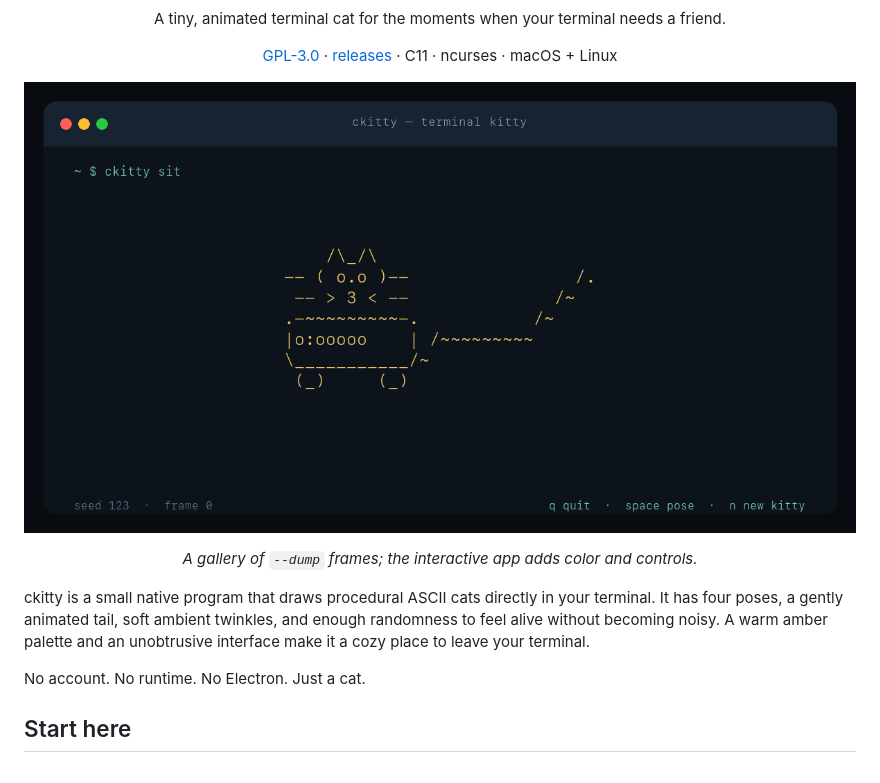
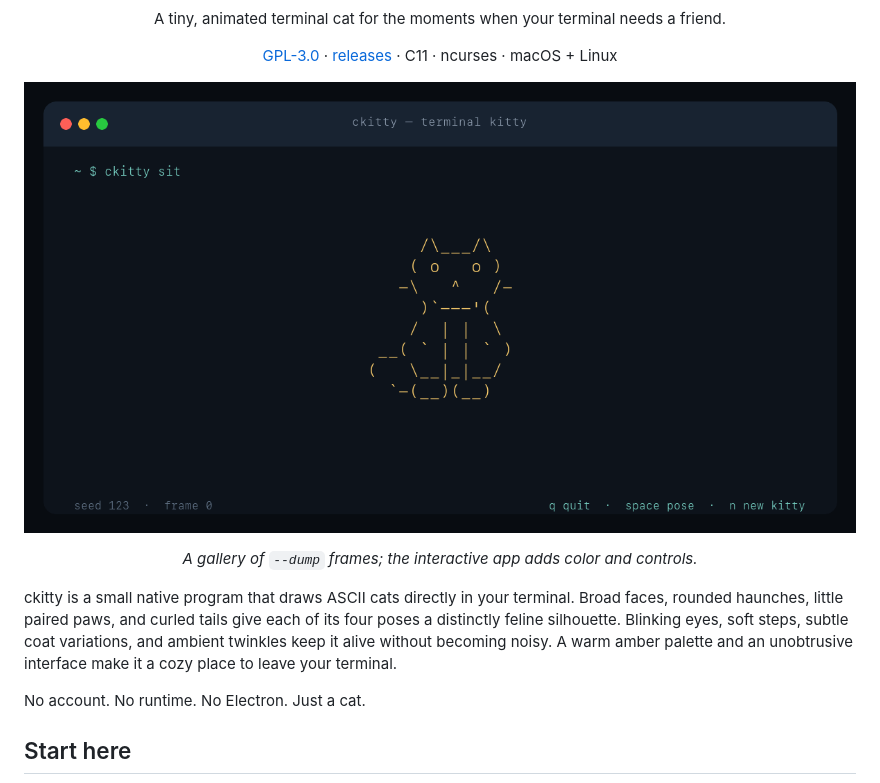
Before and after one commit to fortunexbt/ckitty, a Markdown page: README.md, the part around the change. Rendered like a GitHub page; pictures changed too: assets/ckitty-demo.gif.

Commit message:
Redraw kitty with rounded feline anatomy and softer poses

```diff
--- a/README.md
+++ b/README.md
@@ -20,7 +20,7 @@
 
 <p align="center"><em>A gallery of <code>--dump</code> frames; the interactive app adds color and controls.</em></p>
 
-ckitty is a small native program that draws procedural ASCII cats directly in your terminal. It has four poses, a gently animated tail, soft ambient twinkles, and enough randomness to feel alive without becoming noisy. A warm amber palette and an unobtrusive interface make it a cozy place to leave your terminal.
+ckitty is a small native program that draws ASCII cats directly in your terminal. Broad faces, rounded haunches, little paired paws, and curled tails give each of its four poses a distinctly feline silhouette. Blinking eyes, soft steps, subtle coat variations, and ambient twinkles keep it alive without becoming noisy. A warm amber palette and an unobtrusive interface make it a cozy place to leave your terminal.
 
 No account. No runtime. No Electron. Just a cat.
 
```
Also changed, not shown: CHANGELOG.md (+1 -0 lines), 5 other files.
